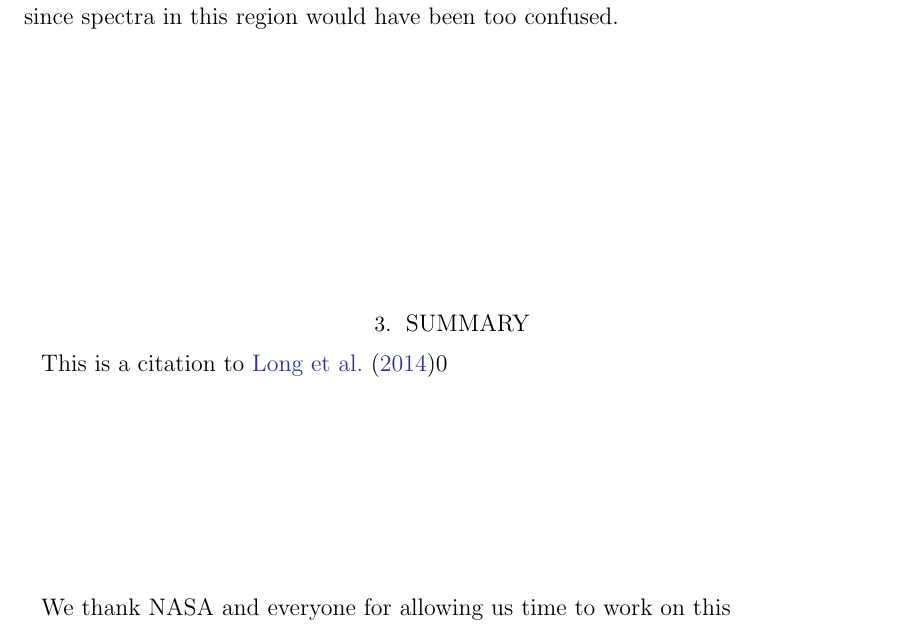
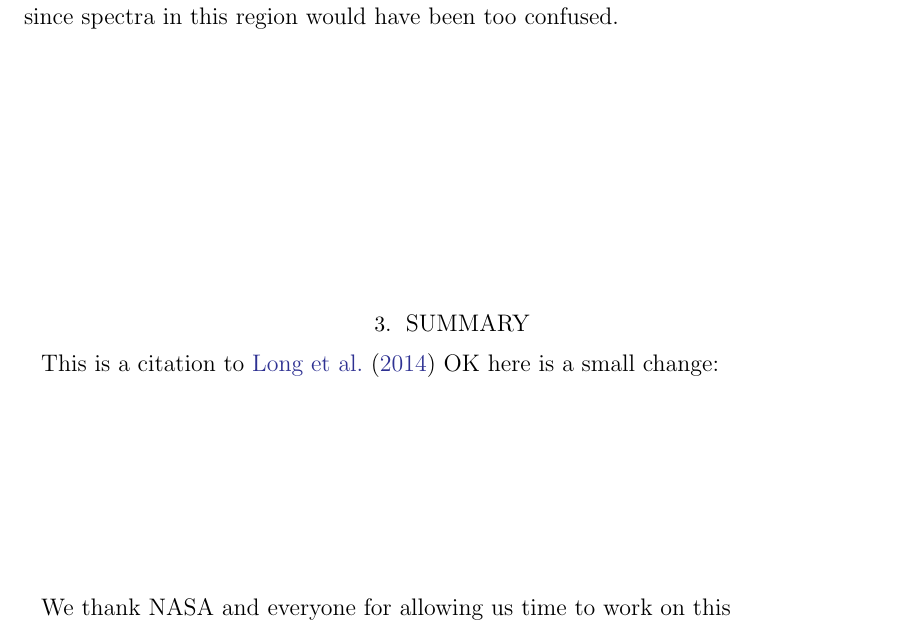
Before and after one commit to kslong/NGC6946_spectra, a LaTeX paper (ms.tex): part of page 5 of 11, cut so that both start at the same text. Compiled offline with pdfLaTeX.

Commit message:
Small test

```diff
--- a/ms.tex
+++ b/ms.tex
@@ -378,7 +378,7 @@ The data were processed using standard procedures for bias subtraction, flat-fie
 
 \section{Summary \label{sec:summary}}
 
-This is a citation to \cite{long14}0
+This is a citation to \cite{long14}   OK here is a small change:
 
 \acknowledgments
 
```
